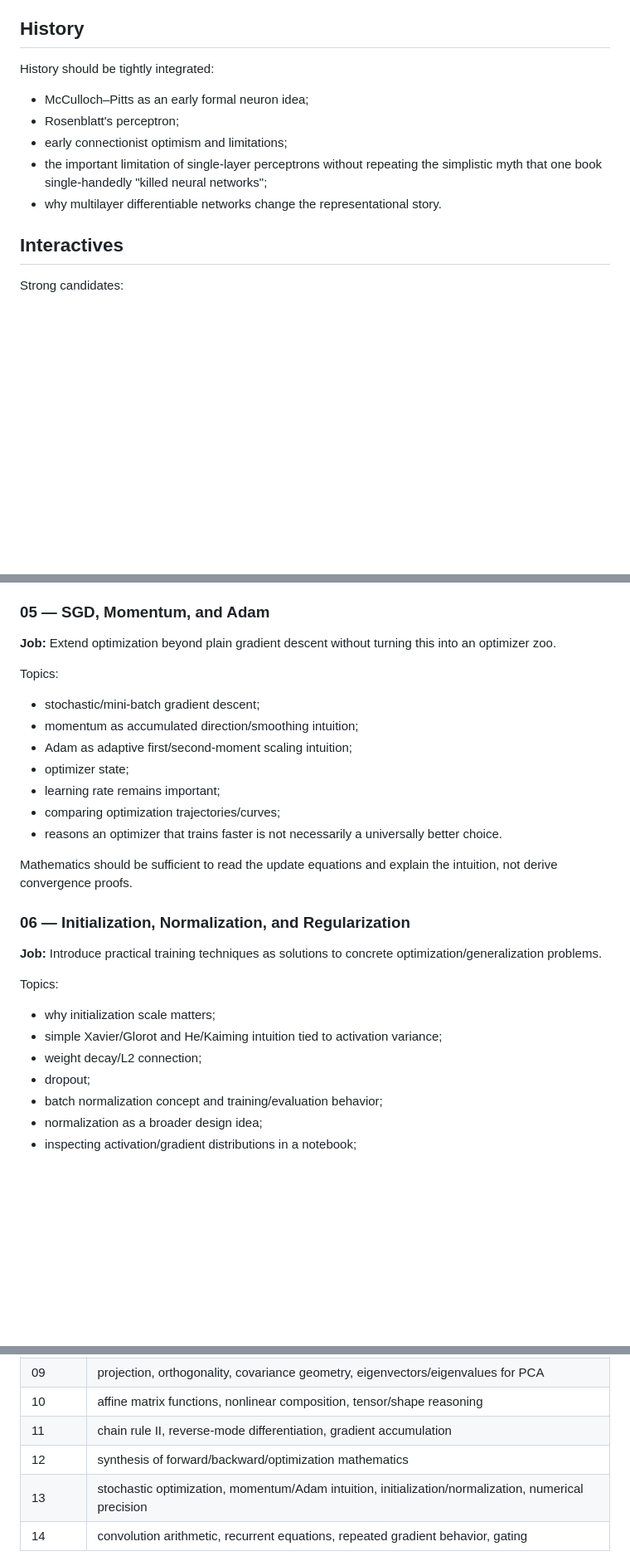
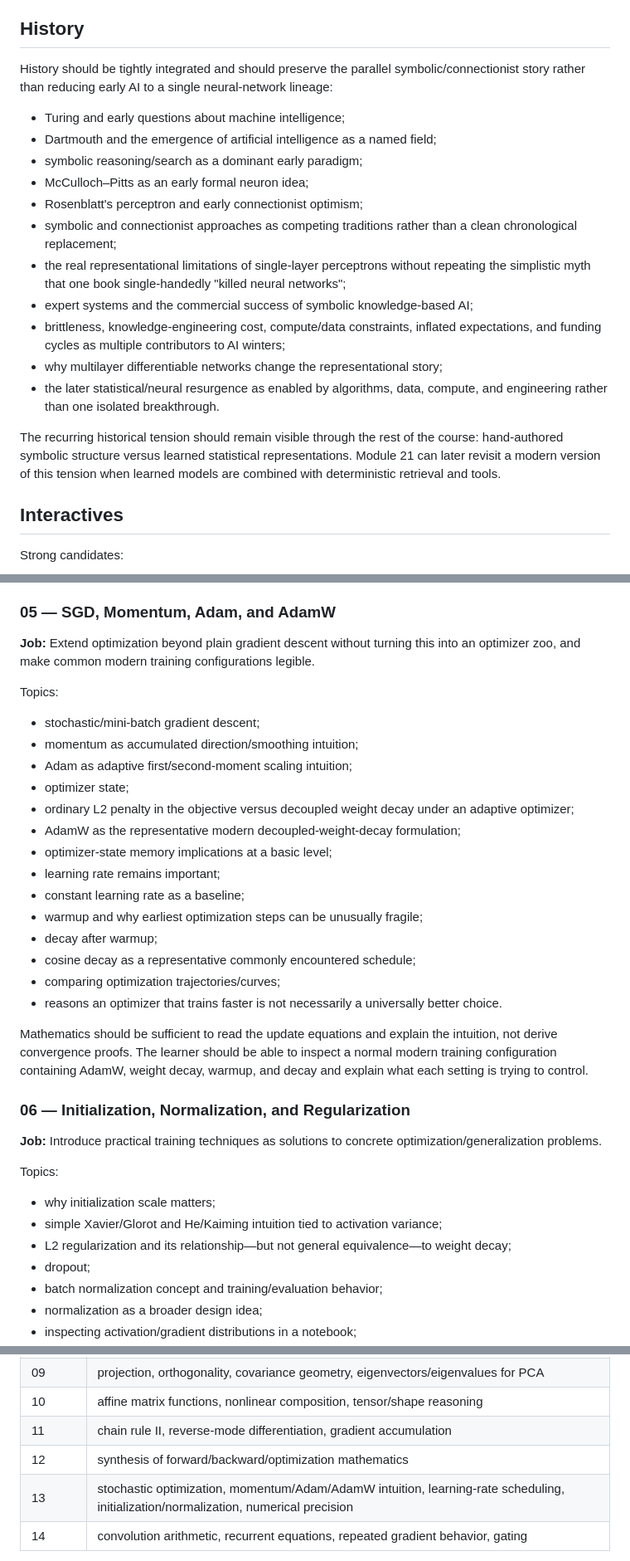
Before and after one commit to johncrowleydev/fonzytooter, a Markdown page: docs/courses/ai-ml-modules-08-14.md, 3 parts joined by grey strips. Shown at 83% size. Rendered like a GitHub page; blank space fills up the shorter version.

Commit message:
docs: integrate syllabus coherence into modules 08-14

```diff
--- a/docs/courses/ai-ml-modules-08-14.md
+++ b/docs/courses/ai-ml-modules-08-14.md
@@ -684,13 +684,21 @@ The key new mathematical insight is that nonlinear composition creates a richer
 
 ## History
 
-History should be tightly integrated:
-
+History should be tightly integrated and should preserve the parallel symbolic/connectionist story rather than reducing early AI to a single neural-network lineage:
+
+- Turing and early questions about machine intelligence;
+- Dartmouth and the emergence of artificial intelligence as a named field;
+- symbolic reasoning/search as a dominant early paradigm;
 - McCulloch–Pitts as an early formal neuron idea;
-- Rosenblatt's perceptron;
-- early connectionist optimism and limitations;
-- the important limitation of single-layer perceptrons without repeating the simplistic myth that one book single-handedly "killed neural networks";
-- why multilayer differentiable networks change the representational story.
+- Rosenblatt's perceptron and early connectionist optimism;
+- symbolic and connectionist approaches as competing traditions rather than a clean chronological replacement;
+- the real representational limitations of single-layer perceptrons without repeating the simplistic myth that one book single-handedly "killed neural networks";
+- expert systems and the commercial success of symbolic knowledge-based AI;
+- brittleness, knowledge-engineering cost, compute/data constraints, inflated expectations, and funding cycles as multiple contributors to AI winters;
+- why multilayer differentiable networks change the representational story;
+- the later statistical/neural resurgence as enabled by algorithms, data, compute, and engineering rather than one isolated breakthrough.
+
+The recurring historical tension should remain visible through the rest of the course: hand-authored symbolic structure versus learned statistical representations. Module 21 can later revisit a modern version of this tension when learned models are combined with deterministic retrieval and tools.
 
 ## Interactives
 
@@ -1233,9 +1243,9 @@ Topics:
 - device movement inside the loop;
 - clean experiment structure.
 
-### 05 — SGD, Momentum, and Adam
-
-**Job:** Extend optimization beyond plain gradient descent without turning this into an optimizer zoo.
+### 05 — SGD, Momentum, Adam, and AdamW
+
+**Job:** Extend optimization beyond plain gradient descent without turning this into an optimizer zoo, and make common modern training configurations legible.
 
 Topics:
 
@@ -1243,11 +1253,18 @@ Topics:
 - momentum as accumulated direction/smoothing intuition;
 - Adam as adaptive first/second-moment scaling intuition;
 - optimizer state;
+- ordinary L2 penalty in the objective versus decoupled weight decay under an adaptive optimizer;
+- AdamW as the representative modern decoupled-weight-decay formulation;
+- optimizer-state memory implications at a basic level;
 - learning rate remains important;
+- constant learning rate as a baseline;
+- warmup and why earliest optimization steps can be unusually fragile;
+- decay after warmup;
+- cosine decay as a representative commonly encountered schedule;
 - comparing optimization trajectories/curves;
 - reasons an optimizer that trains faster is not necessarily a universally better choice.
 
-Mathematics should be sufficient to read the update equations and explain the intuition, not derive convergence proofs.
+Mathematics should be sufficient to read the update equations and explain the intuition, not derive convergence proofs. The learner should be able to inspect a normal modern training configuration containing AdamW, weight decay, warmup, and decay and explain what each setting is trying to control.
 
 ### 06 — Initialization, Normalization, and Regularization
 
@@ -1257,7 +1274,7 @@ Topics:
 
 - why initialization scale matters;
 - simple Xavier/Glorot and He/Kaiming intuition tied to activation variance;
-- weight decay/L2 connection;
+- L2 regularization and its relationship—but not general equivalence—to weight decay;
 - dropout;
 - batch normalization concept and training/evaluation behavior;
 - normalization as a broader design idea;
@@ -1627,7 +1653,7 @@ After Module 14 the learner should be able to:
 | 10 | affine matrix functions, nonlinear composition, tensor/shape reasoning |
 | 11 | chain rule II, reverse-mode differentiation, gradient accumulation |
 | 12 | synthesis of forward/backward/optimization mathematics |
-| 13 | stochastic optimization, momentum/Adam intuition, initialization/normalization, numerical precision |
+| 13 | stochastic optimization, momentum/Adam/AdamW intuition, learning-rate scheduling, initialization/normalization, numerical precision |
 | 14 | convolution arithmetic, recurrent equations, repeated gradient behavior, gating |
 
 This tranche should not accidentally create detached courses in linear algebra II, multivariable calculus, numerical analysis, or signal processing. Mathematical depth should remain tied to the ML mechanism that motivates it.
```
Also changed, not shown: other parts of docs/courses/ai-ml-modules-08-14.md (+21 -6 lines).
